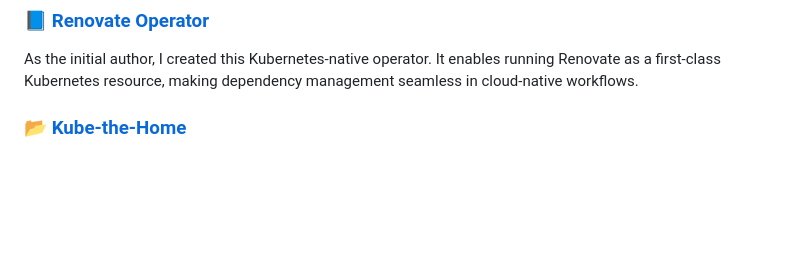
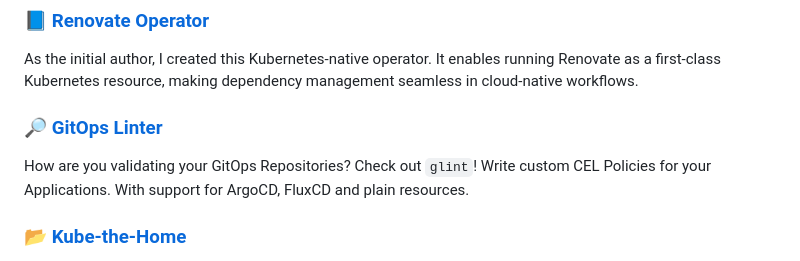
Before and after one commit to lukashankeln/lukashankeln, a Markdown page: README.md, the part around the change. Drawn GitHub-style; blank space fills up the shorter version.

Commit message:
chore: adding glint to project page

```diff
--- a/README.md
+++ b/README.md
@@ -23,6 +23,10 @@ A fully GitOps-driven two-node Kubernetes cluster managed with ArgoCD. Features
 
 ### :blue_book: [Renovate Operator](https://github.com/mogenius/renovate-operator)
 As the initial author, I created this Kubernetes-native operator. It enables running Renovate as a first-class Kubernetes resource, making dependency management seamless in cloud-native workflows.
+
+### :mag_right: [GitOps Linter](https://github.com/lukashankeln/glint)
+How are you validating your GitOps Repositories? Check out `glint`! Write custom CEL Policies for your Applications.
+With support for ArgoCD, FluxCD and plain resources.
 
 ### :open_file_folder: [Kube-the-Home](https://github.com/orgs/kube-the-home/repositories)
 An open-source collection of Helm charts designed for homelab and self-hosting enthusiasts. Includes charts for system-upgrade-controller, Kanboard, and the .NET Aspire Dashboard, making it easier to deploy these tools in Kubernetes environments.
```
